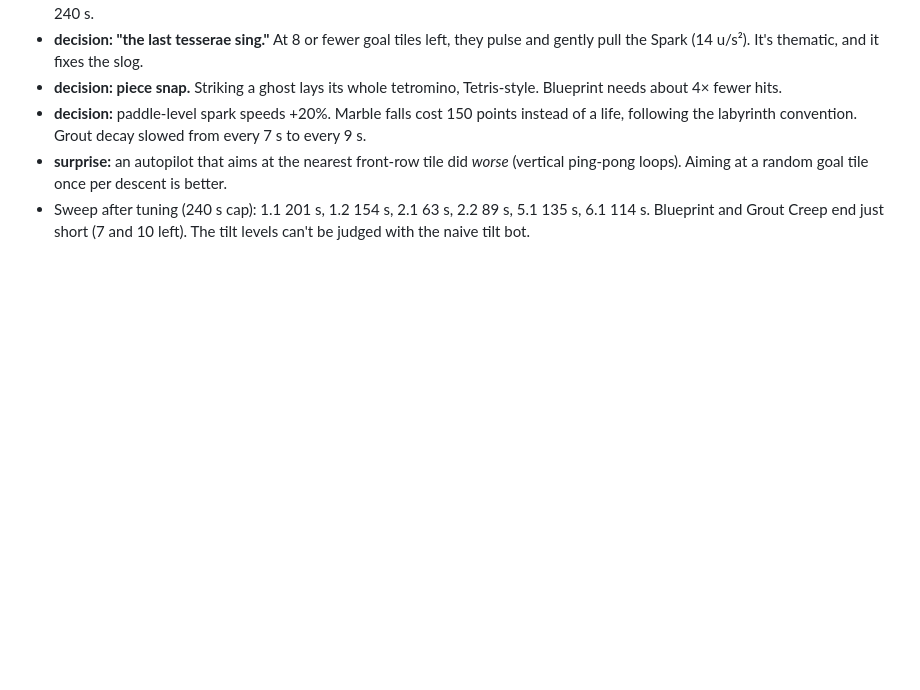
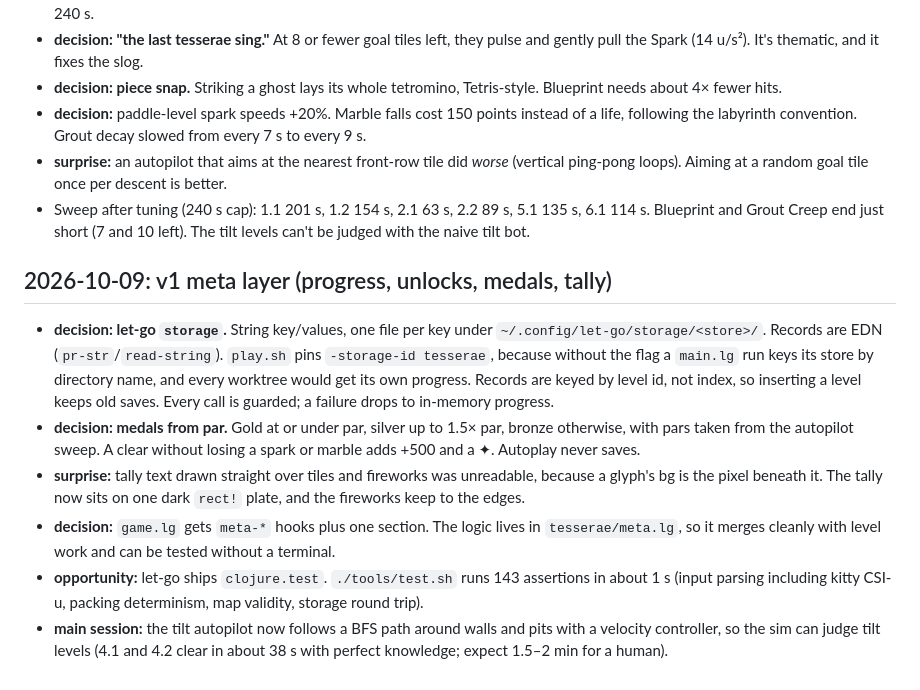
Before and after one commit to mparrett/tesserae, a Markdown page: docs/DEVLOG.md, the part around the change. GitHub-like rendering; blank space fills up the shorter version.

Commit message:
devlog: meta layer, tilt bot
Co-Authored-By: Claude Opus 5.5 <noreply@anthropic.com>

```diff
--- a/docs/DEVLOG.md
+++ b/docs/DEVLOG.md
@@ -138,3 +138,27 @@ one conflict, in the ball draw call, and both sides were kept.
 - Sweep after tuning (240 s cap): 1.1 201 s, 1.2 154 s, 2.1 63 s, 2.2 89 s, 5.1 135 s, 6.1 114 s.
   Blueprint and Grout Creep end just short (7 and 10 left). The tilt levels can't be judged
   with the naive tilt bot.
+
+## 2026-10-09: v1 meta layer (progress, unlocks, medals, tally)
+
+- **decision: let-go `storage`.** String key/values, one file per key under
+  `~/.config/let-go/storage/<store>/`. Records are EDN (`pr-str`/`read-string`). `play.sh` pins
+  `-storage-id tesserae`, because without the flag a `main.lg` run keys its store by directory
+  name, and every worktree would get its own progress. Records are keyed by level id, not
+  index, so inserting a level keeps old saves. Every call is guarded; a failure drops to
+  in-memory progress.
+- **decision: medals from par.** Gold at or under par, silver up to 1.5× par, bronze
+  otherwise, with pars taken from the autopilot sweep. A clear without losing a spark or marble
+  adds +500 and a ✦. Autoplay never saves.
+- **surprise:** tally text drawn straight over tiles and fireworks was unreadable, because a
+  glyph's bg is the pixel beneath it. The tally now sits on one dark `rect!` plate, and the
+  fireworks keep to the edges.
+- **decision:** `game.lg` gets `meta-*` hooks plus one section. The logic lives in
+  `tesserae/meta.lg`, so it merges cleanly with level work and can be tested without a
+  terminal.
+- **opportunity:** let-go ships `clojure.test`. `./tools/test.sh` runs 143 assertions in about
+  1 s (input parsing including kitty CSI-u, packing determinism, map validity, storage round
+  trip).
+- **main session:** the tilt autopilot now follows a BFS path around walls and pits with a
+  velocity controller, so the sim can judge tilt levels (4.1 and 4.2 clear in about 38 s with
+  perfect knowledge; expect 1.5–2 min for a human).
```
